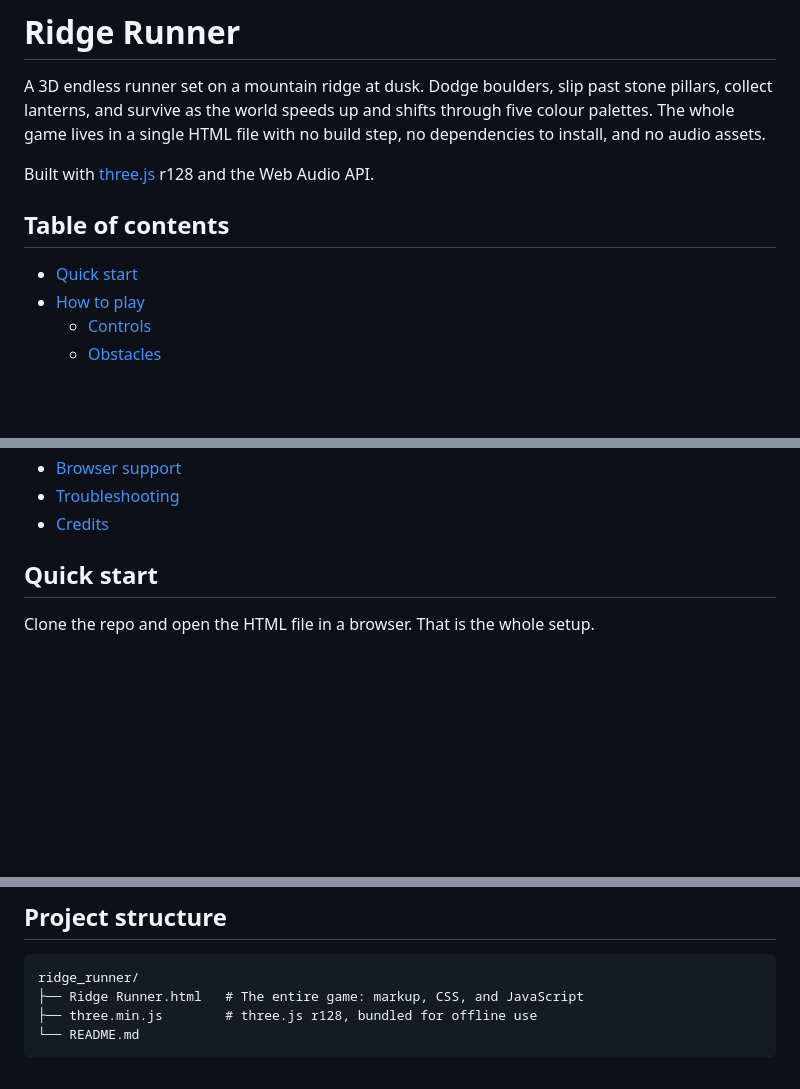
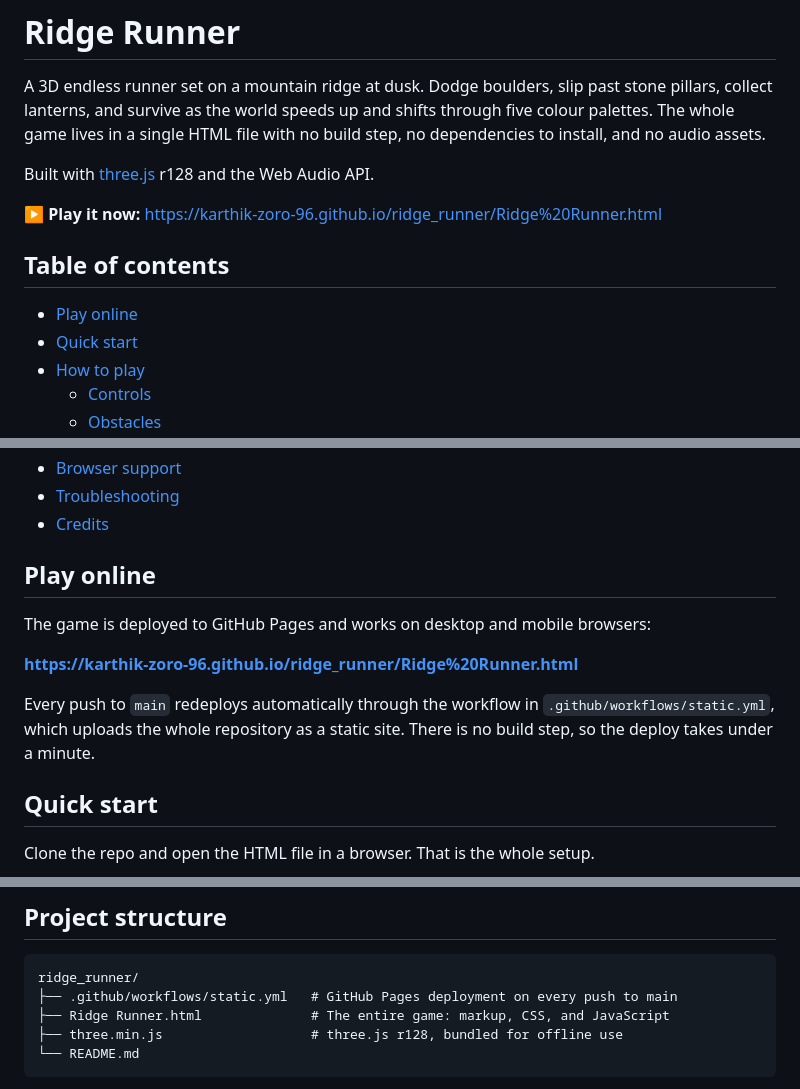
Before and after one commit to karthik-zoro-96/ridge_runner, a Markdown page: README.md, 3 parts joined by grey strips. Drawn GitHub-style; blank space fills up the shorter version.

Commit message:
README: link to the GitHub Pages deployment
Co-Authored-By: Claude Fable 5.1 <noreply@anthropic.com>

````diff
--- a/README.md
+++ b/README.md
@@ -4,8 +4,11 @@ A 3D endless runner set on a mountain ridge at dusk. Dodge boulders, slip past s
 
 Built with [three.js](https://threejs.org/) r128 and the Web Audio API.
 
+**▶ Play it now:** https://karthik-zoro-96.github.io/ridge_runner/Ridge%20Runner.html
+
 ## Table of contents
 
+- [Play online](#play-online)
 - [Quick start](#quick-start)
 - [How to play](#how-to-play)
   - [Controls](#controls)
@@ -28,6 +31,14 @@ Built with [three.js](https://threejs.org/) r128 and the Web Audio API.
 - [Browser support](#browser-support)
 - [Troubleshooting](#troubleshooting)
 - [Credits](#credits)
+
+## Play online
+
+The game is deployed to GitHub Pages and works on desktop and mobile browsers:
+
+**https://karthik-zoro-96.github.io/ridge_runner/Ridge%20Runner.html**
+
+Every push to `main` redeploys automatically through the workflow in `.github/workflows/static.yml`, which uploads the whole repository as a static site. There is no build step, so the deploy takes under a minute.
 
 ## Quick start
 
@@ -129,8 +140,9 @@ Use **Change runner** on the game-over screen to go back and enter a different n
 
 ```
 ridge_runner/
-├── Ridge Runner.html   # The entire game: markup, CSS, and JavaScript
-├── three.min.js        # three.js r128, bundled for offline use
+├── .github/workflows/static.yml   # GitHub Pages deployment on every push to main
+├── Ridge Runner.html              # The entire game: markup, CSS, and JavaScript
+├── three.min.js                   # three.js r128, bundled for offline use
 └── README.md
 ```
 
````
